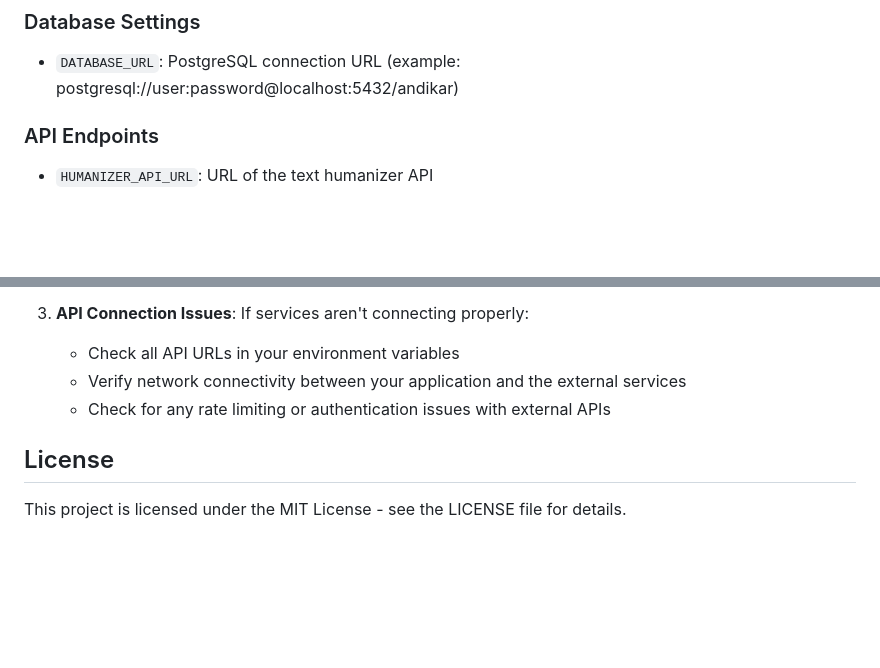
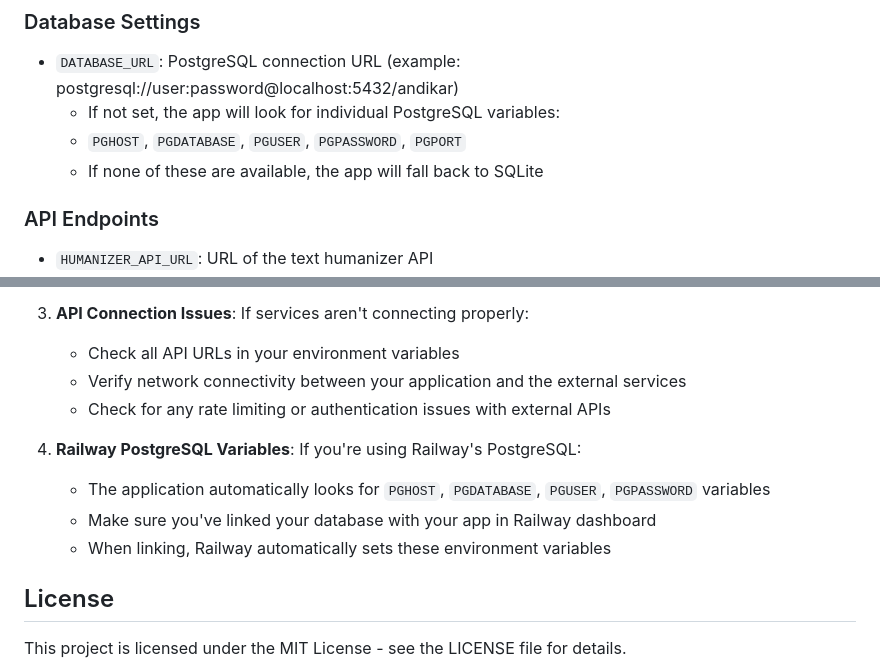
Before and after one commit to granitevolition/andikar-backend-api, a Markdown page: README.md, 2 parts joined by grey strips. Drawn GitHub-style; blank space fills up the shorter version.

```diff
--- a/README.md
+++ b/README.md
@@ -115,6 +115,9 @@ The application is configured using environment variables, which can be set in t
 
 ### Database Settings
 - `DATABASE_URL`: PostgreSQL connection URL (example: postgresql://user:password@localhost:5432/andikar)
+  - If not set, the app will look for individual PostgreSQL variables:
+  - `PGHOST`, `PGDATABASE`, `PGUSER`, `PGPASSWORD`, `PGPORT`
+  - If none of these are available, the app will fall back to SQLite
 
 ### API Endpoints
 - `HUMANIZER_API_URL`: URL of the text humanizer API
@@ -209,6 +248,11 @@ This application is configured for easy deployment on Railway.app:
    - Verify network connectivity between your application and the external services
    - Check for any rate limiting or authentication issues with external APIs
 
+4. **Railway PostgreSQL Variables**: If you're using Railway's PostgreSQL:
+   - The application automatically looks for `PGHOST`, `PGDATABASE`, `PGUSER`, `PGPASSWORD` variables
+   - Make sure you've linked your database with your app in Railway dashboard
+   - When linking, Railway automatically sets these environment variables
+
 ## License
 
 This project is licensed under the MIT License - see the LICENSE file for details.
```
Also changed, not shown: other parts of README.md (+46 -10 lines).
